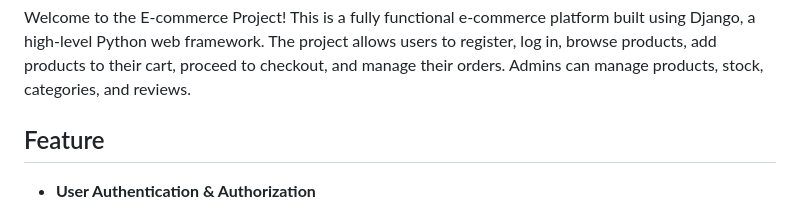
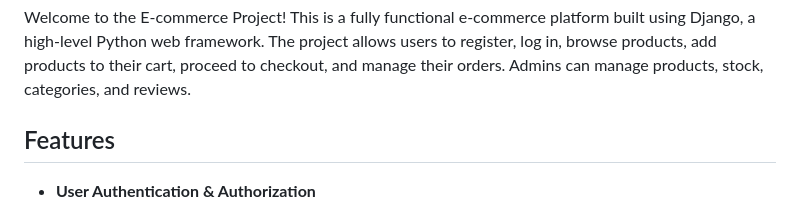
Before and after one commit to Dawaman43/Ecommerce-platform, a Markdown page: README.md, the part around the change. Drawn GitHub-style.

```diff
--- a/README.md
+++ b/README.md
@@ -5,7 +5,7 @@
 
 Welcome to the E-commerce Project! This is a fully functional e-commerce platform built using Django, a high-level Python web framework. The project allows users to register, log in, browse products, add products to their cart, proceed to checkout, and manage their orders. Admins can manage products, stock, categories, and reviews.
 
-## Feature
+## Features
 
 - **User Authentication & Authorization**
   - Registration: Users can create accounts using an email/password.
```
